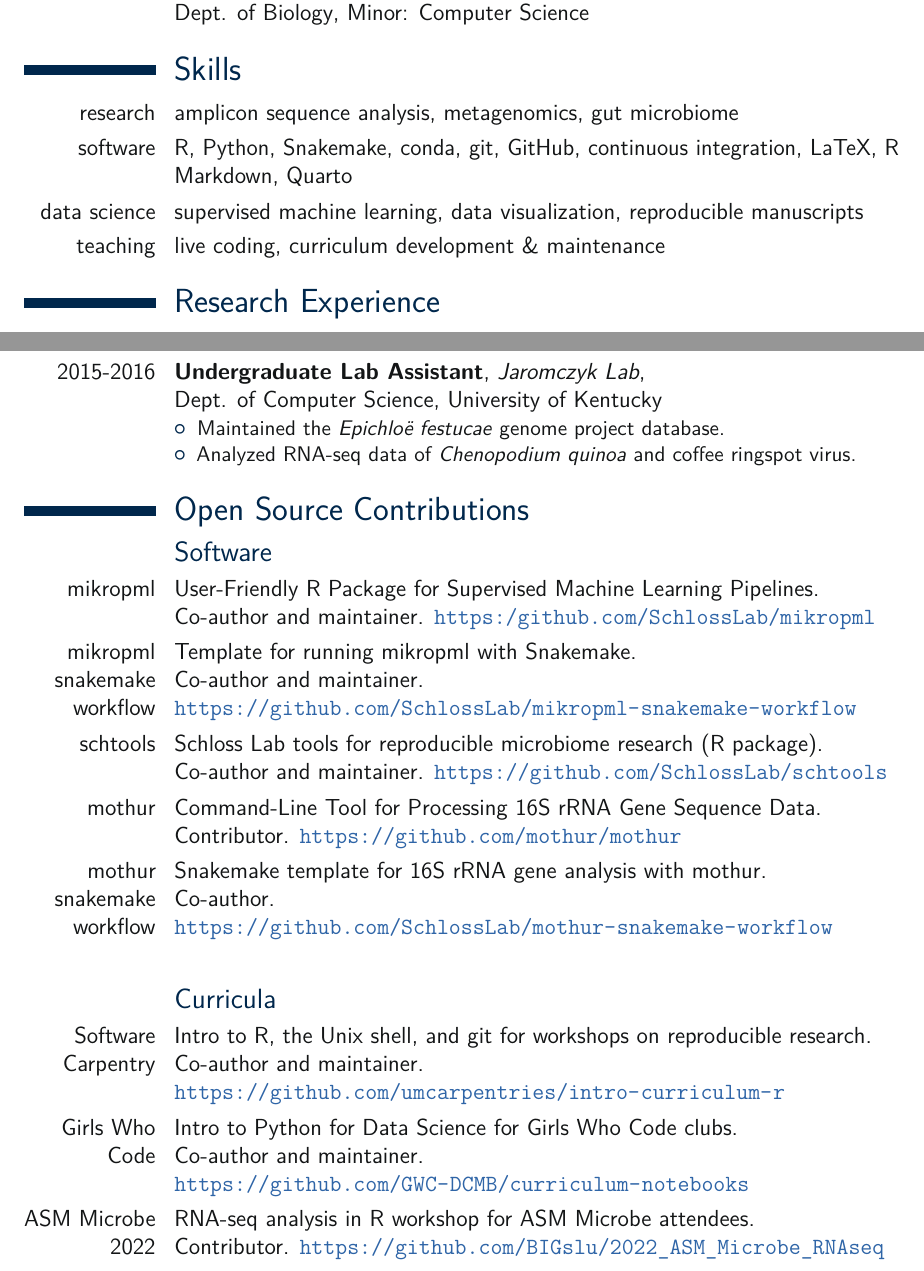
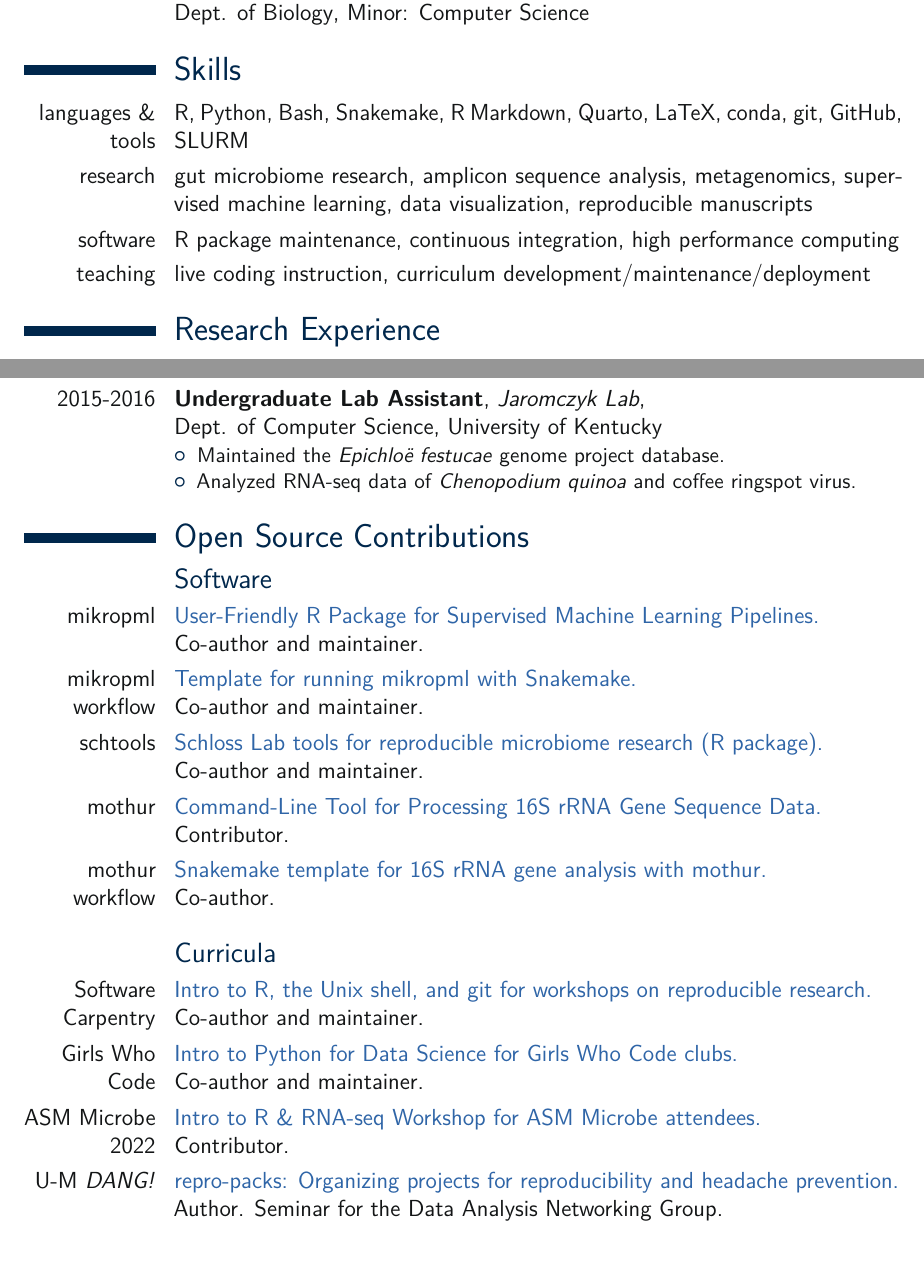
Before and after one commit to kelly-sovacool/latex-cv, a LaTeX CV (cv_KLS.tex): two parts of pages 1 and 2 of 7, joined at a grey line, cut so that both start at the same text. Compiled offline with pdfLaTeX.

Commit message:
Make links more compact, add more skills

```diff
--- a/cv_KLS.tex
+++ b/cv_KLS.tex
@@ -82,36 +82,35 @@
 %\usepackage{multibib}
 %\newcites{book,misc}{{Books},{Others}}
 
-%----------------------------------------------------------------------------------
+%-------------------------------------------------------------------------------
 %            content
-%----------------------------------------------------------------------------------
+%-------------------------------------------------------------------------------
 \begin{document}
 
 \hypersetup{urlcolor=ArboretumBlue} % color url links.
 \makecvtitle
 \raggedright
 %\cvline{}{}
-%----------------------------------------------------------------------------------
+%-------------------------------------------------------------------------------
 \section{Education}
 
 \cventry{2018-present}{PhD Bioinformatics}{University of Michigan}{\newline Dept. of Computational Medicine and Bioinformatics}{}{}
 
 \cventry{2014-2018}{BS Biology}{University of Kentucky}{\newline Dept. of Biology}{Minor: Computer Science}{}
 
-%----------------------------------------------------------------------------------
+%-------------------------------------------------------------------------------
 
 \section{Skills}
 
-\cvline{research}{amplicon sequence analysis, metagenomics, gut microbiome}
+\cvline{languages \& tools}{R, Python, Bash, Snakemake, R Markdown, Quarto, LaTeX, conda, git, GitHub, SLURM}
 
-\cvline{software}{R, Python, Snakemake, conda, git, GitHub, continuous integration, LaTeX, R Markdown, Quarto}
+\cvline{research}{gut microbiome research, amplicon sequence analysis, metagenomics, supervised machine learning, data visualization, reproducible manuscripts}
 
-\cvline{data science}{supervised machine learning, data visualization, reproducible manuscripts}
+\cvline{software}{R package maintenance, continuous integration, high performance computing}
 
-\cvline{teaching}{live coding, curriculum development \& maintenance}
+\cvline{teaching}{live coding instruction, curriculum development/maintenance/deployment}
 
-%----------------------------------------------------------------------------------
-
+%-------------------------------------------------------------------------------
 \section{Research Experience}
 
 \cventry{2019-present}{Graduate Student Researcher}{Schloss Lab}{\newline Dept. of Microbiology and Immunology}{University of Michigan}{
@@ -146,29 +145,29 @@
 \end{itemize}
 }
 
-%----------------------------------------------------------------------------------
+%-------------------------------------------------------------------------------
 
 \section{Open Source Contributions}
 
 \subsection{Software}
 
-\cvline{mikropml}{User-Friendly R Package for Supervised Machine Learning Pipelines. \newline Co-author and maintainer. \url{https:/github.com/SchlossLab/mikropml}}
+\cvline{mikropml}{\href{https:/github.com/SchlossLab/mikropml}{User-Friendly R Package for Supervised Machine Learning Pipelines.} \newline Co-author and maintainer.}
 
-\cvline{mikropml snakemake workflow}{Template for running mikropml with Snakemake. \newline Co-author and maintainer. \newline \url{https://github.com/SchlossLab/mikropml-snakemake-workflow}}
+\cvline{mikropml workflow}{\href{https://github.com/SchlossLab/mikropml-snakemake-workflow}{Template for running mikropml with Snakemake.} \newline Co-author and maintainer.}
 
-\cvline{schtools}{Schloss Lab tools for reproducible microbiome research (R package). \newline Co-author and maintainer. \url{https://github.com/SchlossLab/schtools}}
+\cvline{schtools}{\href{https://github.com/SchlossLab/schtools}{Schloss Lab tools for reproducible microbiome research (R package).} \newline Co-author and maintainer.}
 
-\cvline{mothur}{Command-Line Tool for Processing 16S rRNA Gene Sequence Data. \newline Contributor. \url{https://github.com/mothur/mothur}}
+\cvline{mothur}{\href{https://github.com/mothur/mothur}{Command-Line Tool for Processing 16S rRNA Gene Sequence Data.} \newline Contributor.}
 
-\cvline{mothur snakemake workflow}{Snakemake template for 16S rRNA gene analysis with mothur. \newline Co-author. \newline \url{https://github.com/SchlossLab/mothur-snakemake-workflow}}
+\cvline{mothur workflow}{\href{https://github.com/SchlossLab/mothur-snakemake-workflow}{Snakemake template for 16S rRNA gene analysis with mothur.} \newline Co-author.}
 
-\vspace{5mm}
+\vspace{2mm}
 \subsection{Curricula}
 
-\cvline{Software Carpentry}{Intro to R, the Unix shell, and git for workshops on reproducible research. \newline Co-author and maintainer. \newline \url{https://github.com/umcarpentries/intro-curriculum-r}}
+\cvline{Software Carpentry}{\href{https://github.com/umcarpentries/intro-curriculum-r}{Intro to R, the Unix shell, and git for workshops on reproducible research.} \newline Co-author and maintainer.}
 
-\cvline{Girls Who Code}{Intro to Python for Data Science for Girls Who Code clubs. \newline Co-author and maintainer. \newline \url{https://github.com/GWC-DCMB/curriculum-notebooks}}
+\cvline{Girls Who Code}{\href{{https://github.com/GWC-DCMB/curriculum-notebooks}}{Intro to Python for Data Science for Girls Who Code clubs.} \newline Co-author and maintainer.}
 
-\cvline{ASM Microbe 2022}{RNA-seq analysis in R workshop for ASM Microbe attendees. \newline Contributor. \url{https://github.com/BIGslu/2022_ASM_Microbe_RNAseq}}
+\cvline{ASM Microbe 2022}{\href{https://github.com/BIGslu/2022_ASM_Microbe_RNAseq}{Intro to R \& RNA-seq Workshop for ASM Microbe attendees.} \newline Contributor.}
 
-\cvline{Code Clubs}{1-hour tutorials for Code Club meetings in the Schloss Lab.
+\cvline{U-M \textit{DANG!}}{\href{https://github.com/um-dang/repro-packs}{repro-packs: Organizing projects for reproducibility and headache prevention.} \newline Author. Seminar for the Data Analysis Networking Group.}
```
Also changed, not shown: docs/cv_KLS.pdf, cv_KLS.tex (33 more changed lines).
